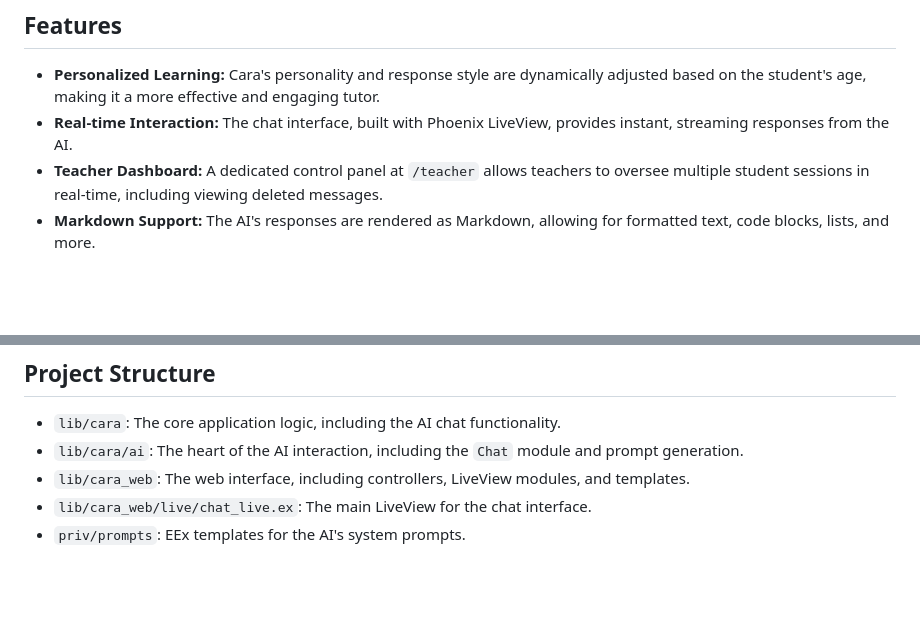
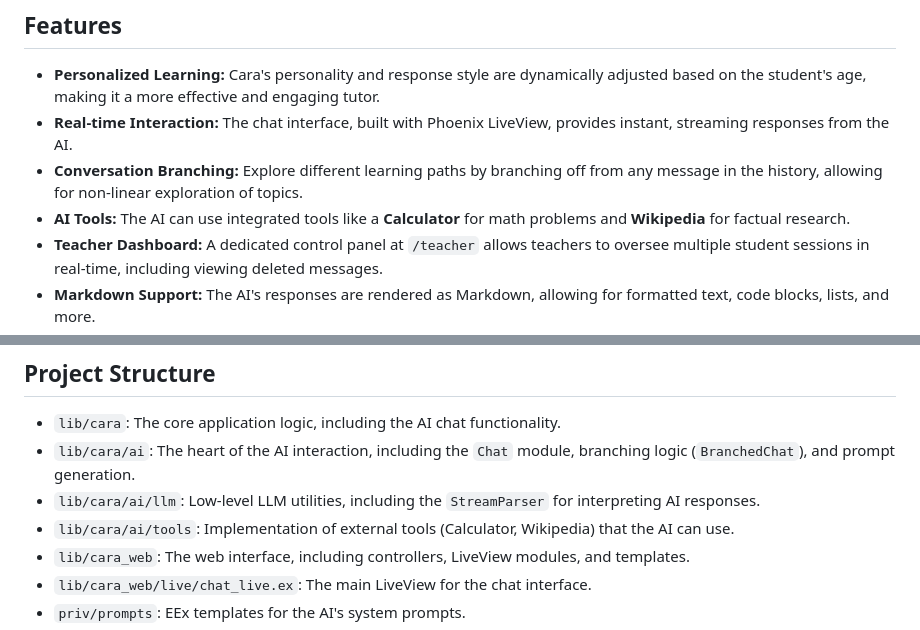
Before and after one commit to Antervel/coldplay, a Markdown page: cara/README.md, 2 parts joined by grey strips. Drawn GitHub-style; blank space fills up the shorter version.

```diff
--- a/cara/README.md
+++ b/cara/README.md
@@ -8,6 +8,8 @@ Built with Elixir and the Phoenix Framework, Cara offers a real-time, interactiv
 
 - **Personalized Learning:** Cara's personality and response style are dynamically adjusted based on the student's age, making it a more effective and engaging tutor.
 - **Real-time Interaction:** The chat interface, built with Phoenix LiveView, provides instant, streaming responses from the AI.
+- **Conversation Branching:** Explore different learning paths by branching off from any message in the history, allowing for non-linear exploration of topics.
+- **AI Tools:** The AI can use integrated tools like a **Calculator** for math problems and **Wikipedia** for factual research.
 - **Teacher Dashboard:** A dedicated control panel at `/teacher` allows teachers to oversee multiple student sessions in real-time, including viewing deleted messages.
 - **Markdown Support:** The AI's responses are rendered as Markdown, allowing for formatted text, code blocks, lists, and more.
 - **Extensible by Design:** The core AI interaction is abstracted into a behaviour, making it easy to swap out different LLM backends.
@@ -108,7 +110,9 @@ The tests for this project use a mock of the AI chat service to avoid making rea
 ## Project Structure
 
 - `lib/cara`: The core application logic, including the AI chat functionality.
-- `lib/cara/ai`: The heart of the AI interaction, including the `Chat` module and prompt generation.
+- `lib/cara/ai`: The heart of the AI interaction, including the `Chat` module, branching logic (`BranchedChat`), and prompt generation.
+- `lib/cara/ai/llm`: Low-level LLM utilities, including the `StreamParser` for interpreting AI responses.
+- `lib/cara/ai/tools`: Implementation of external tools (Calculator, Wikipedia) that the AI can use.
 - `lib/cara_web`: The web interface, including controllers, LiveView modules, and templates.
 - `lib/cara_web/live/chat_live.ex`: The main LiveView for the chat interface.
 - `priv/prompts`: EEx templates for the AI's system prompts.
```
Also changed, not shown: cara/docs/MESSAGE_QUEUING.md (+6 -4 lines).
